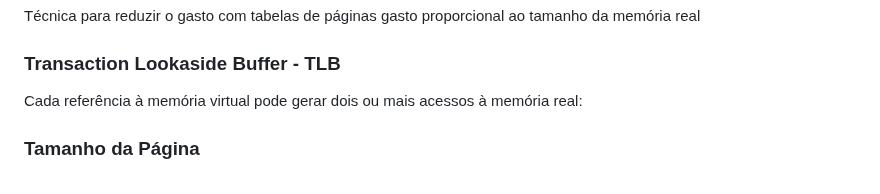
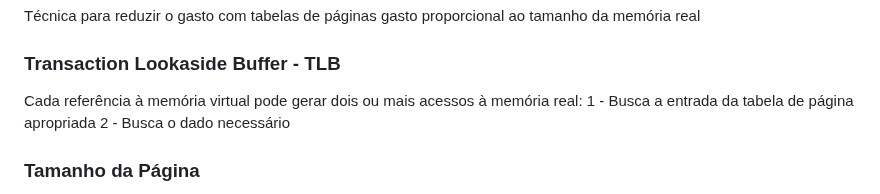
Before and after one commit to DaviMattos14/obsidian_notebook, a Markdown page: Arquitetura de Computadores e Sistemas Operacionais/Resumo ArqCompSO.md, the part around the change. Drawn GitHub-style.

Commit message:
2024-12-11 21:05:27

```diff
--- a/Arquitetura de Computadores e Sistemas Operacionais/Resumo ArqCompSO.md
+++ b/Arquitetura de Computadores e Sistemas Operacionais/Resumo ArqCompSO.md
@@ -888,6 +888,8 @@ Técnica para reduzir o gasto com tabelas de páginas
 	gasto proporcional ao tamanho da memória real
 ### Transaction Lookaside Buffer - TLB
 Cada referência à memória virtual pode gerar dois ou mais acessos à memória real:
+	1 - Busca a entrada da tabela de página apropriada
+	2 - Busca o dado necessário
 ### Tamanho da Página
 Quanto menor a página = Menor a fragmentação interna
 Quanto menor a página = Mais páginas por processo
```
